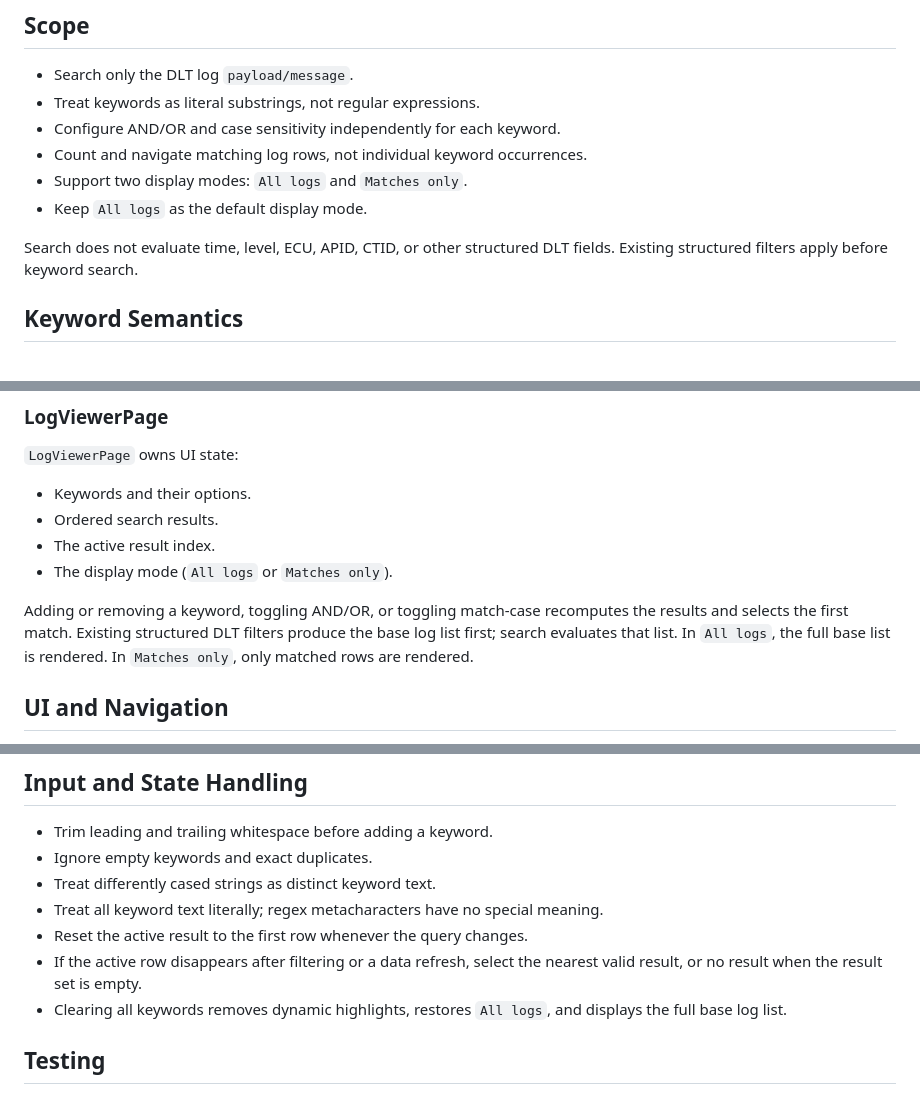
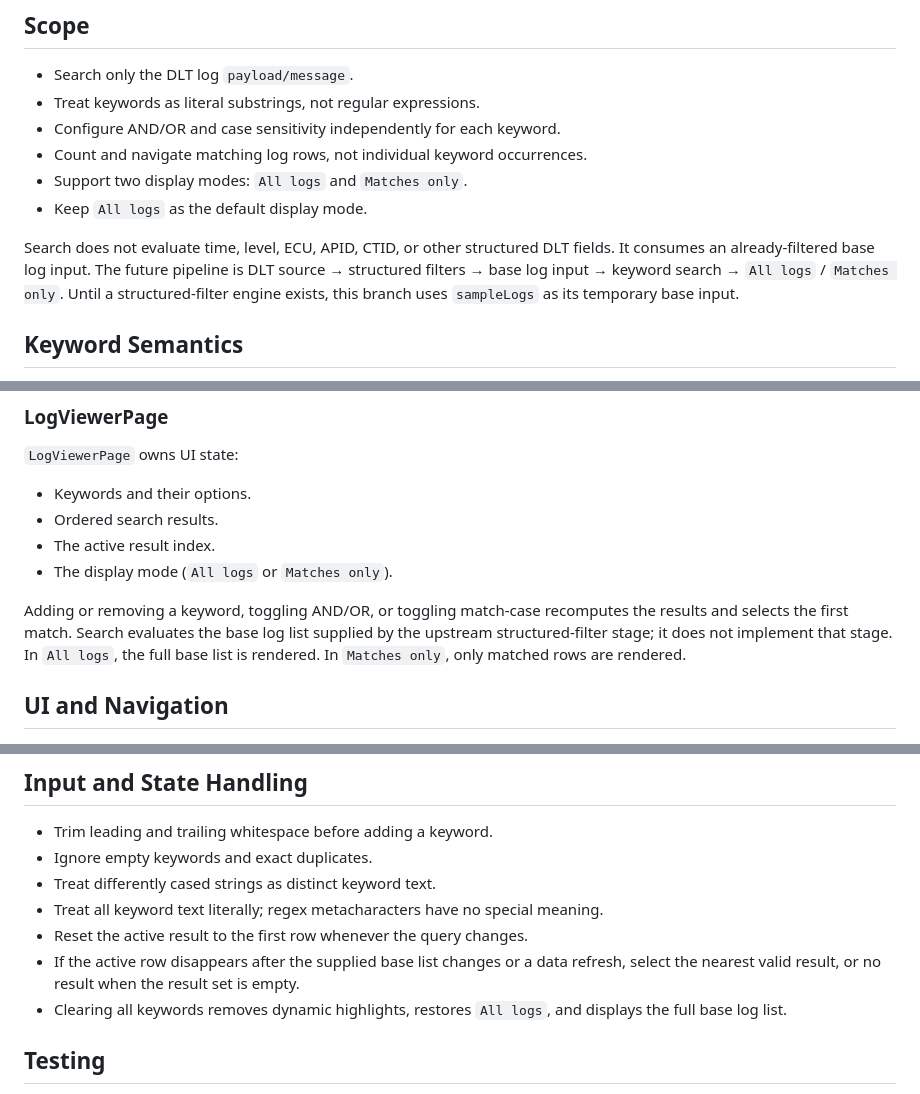
Before and after one commit to DaiTNgo/logger, a Markdown page: docs/plans/2026-08-01-log-search-engine-design.md, 3 parts joined by grey strips. Drawn GitHub-style.

Commit message:
docs: clarify DLT search input boundary

```diff
--- a/docs/plans/2026-08-01-log-search-engine-design.md
+++ b/docs/plans/2026-08-01-log-search-engine-design.md
@@ -18,7 +18,10 @@ matching rows, and optionally hides non-matching rows.
 - Keep `All logs` as the default display mode.
 
 Search does not evaluate time, level, ECU, APID, CTID, or other structured DLT
-fields. Existing structured filters apply before keyword search.
+fields. It consumes an already-filtered base log input. The future pipeline is
+DLT source → structured filters → base log input → keyword search → `All logs` /
+`Matches only`. Until a structured-filter engine exists, this branch uses
+`sampleLogs` as its temporary base input.
 
 ## Keyword Semantics
 
@@ -76,9 +79,10 @@ The engine:
 - The display mode (`All logs` or `Matches only`).
 
 Adding or removing a keyword, toggling AND/OR, or toggling match-case recomputes
-the results and selects the first match. Existing structured DLT filters produce
-the base log list first; search evaluates that list. In `All logs`, the full base
-list is rendered. In `Matches only`, only matched rows are rendered.
+the results and selects the first match. Search evaluates the base log list
+supplied by the upstream structured-filter stage; it does not implement that
+stage. In `All logs`, the full base list is rendered. In `Matches only`, only
+matched rows are rendered.
 
 ## UI and Navigation
 
@@ -108,8 +112,9 @@ navigation does not silently overwrite a user's manually selected row.
 - Treat differently cased strings as distinct keyword text.
 - Treat all keyword text literally; regex metacharacters have no special meaning.
 - Reset the active result to the first row whenever the query changes.
-- If the active row disappears after filtering or a data refresh, select the
-  nearest valid result, or no result when the result set is empty.
+- If the active row disappears after the supplied base list changes or a data
+  refresh, select the nearest valid result, or no result when the result set is
+  empty.
 - Clearing all keywords removes dynamic highlights, restores `All logs`, and
   displays the full base log list.
 
```
Also changed, not shown: other parts of docs/plans/2026-08-01-log-search-engine-design.md (+2 -0 lines).
